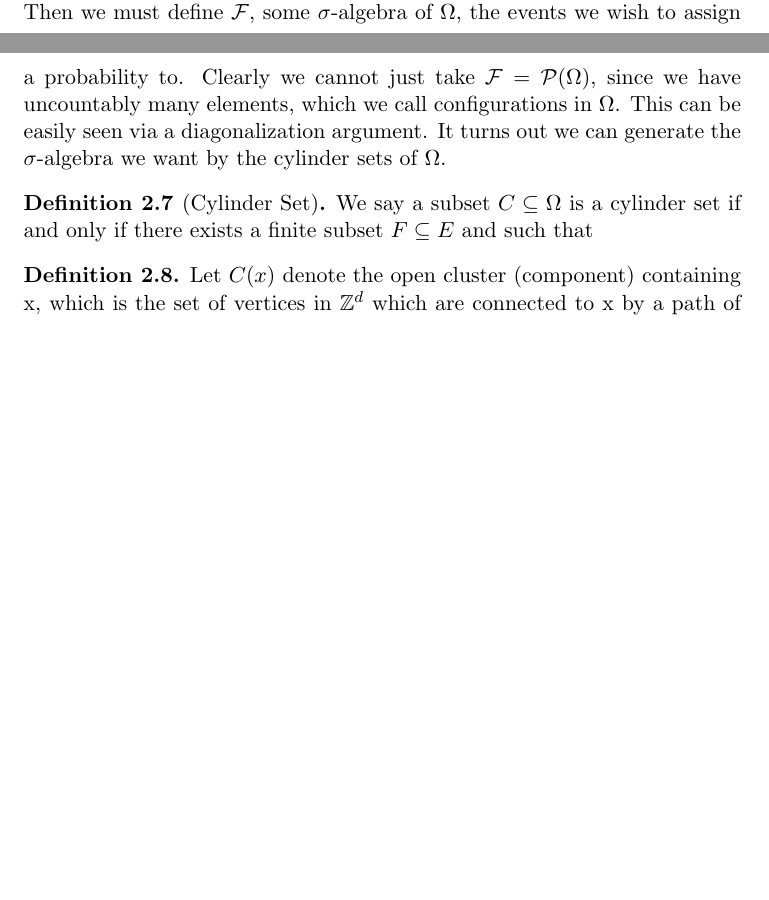
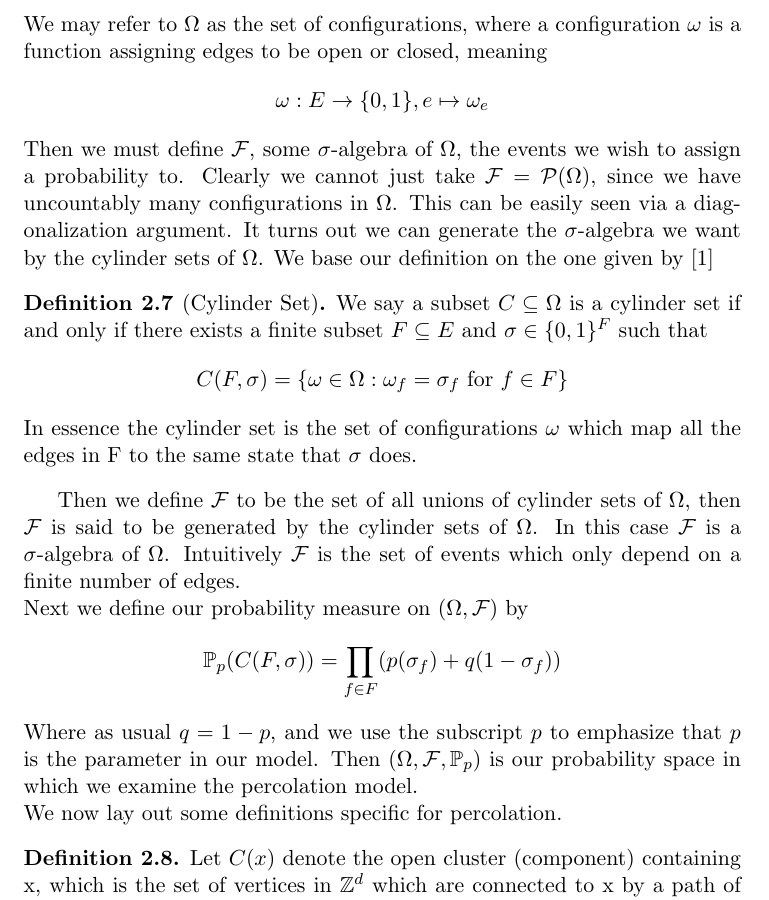
Before and after one commit to JonathanMarriott/percolation-project, a LaTeX document (percolation.tex): two parts of pages 3 and 4 of 5 before the commit and part of page 4 of 6 after it, the two joined at a grey line, cut at the place of the change, the shorter picture padded with empty space. Compiled offline with pdfLaTeX.

Commit message:
Defining probability space for percolation model

```diff
--- a/percolation.tex
+++ b/percolation.tex
@@ -32,6 +32,7 @@
 \newcommand{\ints}{\mathbb{Z}}
 \newcommand{\sigalg}{$\sigma$-algebra }
 \newcommand{\ztwodual}{(\ints^2)^*}
+\newcommand{\prob}{\mathbb{P}_p}
 %------------------
 
 %Everything before begin document is called the pre-amble and sets out how the document will look
@@ -165,17 +174,32 @@ Clearly we need to restrict our probability measure such that its domain is the
 \end{definition}
 
 \subsection{The Model}
+
 We now take some $p \in [0,1]$ which will be our parameter which specifies the probability a given edge is open.
 Setting $q = 1-p$ we say each edge is independently open with probability p and closed with probability q.
 We can think of the open and closed edges defining a random subgraph of $\ints^d$ where only edges set to open are retained.\\
+
 We let our sample space $\Omega = \prod_{e \in E} \{0,1\}$ where $E = E(\ints^d)$ and an edge in state 1 represents it is open, and 0 that it is closed.\\
-Then we must define $\mathcal{F}$, some \sigalg of $\Omega$, the events we wish to assign a probability to. Clearly we cannot just take $\mathcal{F} = \mathcal{P}(\Omega)$, since we have uncountably many elements, which we call configurations in $\Omega$. This can be easily seen via a diagonalization argument.
-It turns out we can generate the \sigalg we want by the cylinder sets of $\Omega$.
+We may refer to $\Omega$ as the set of configurations, where a configuration $\omega$ is a function assigning edges to be open or closed, meaning
+$$\omega:E \to \{0,1\}, e \mapsto \omega_e$$
+Then we must define $\mathcal{F}$, some \sigalg of $\Omega$, the events we wish to assign a probability to.
+Clearly we cannot just take $\mathcal{F} = \mathcal{P}(\Omega)$, since we have uncountably many configurations in $\Omega$.
+This can be easily seen via a diagonalization argument.
+It turns out we can generate the \sigalg we want by the cylinder sets of $\Omega$. We base our definition on the one given by \cite{bollo2006}
+
 \begin{definition}[Cylinder Set]
-	We say a subset $C \subseteq \Omega$ is a cylinder set if and only if there exists a finite subset $F \subseteq E$ and such that
-
+	We say a subset $C \subseteq \Omega$ is a cylinder set if and only if there exists a finite subset $F \subseteq E$ and $\sigma \in \{0,1\}^F$ such that
+	$$C(F,\sigma) = \{\omega \in \Omega: \omega_f = \sigma_f \text{ for }f \in F\}$$
+	In essence the cylinder set is the set of configurations $\omega$ which map all the edges in F to the same state that $\sigma$ does.
 \end{definition}
 
+Then we define $\mathcal{F}$ to be the set of all unions of cylinder sets of $\Omega$, then $\mathcal{F}$ is said to be generated by the cylinder sets of $\Omega$.
+In this case $\mathcal{F}$ is a \sigalg of $\Omega$. Intuitively $\mathcal{F}$ is the set of events which only depend on a finite number of edges.\\
+Next we define our probability measure on $(\Omega, \mathcal{F})$ by
+$$\prob(C(F,\sigma)) = \prod_{f \in F} (p(\sigma_f) + q(1-\sigma_f)) $$
+Where as usual $q = 1-p$, and we use the subscript $p$ to emphasize that $p$ is the parameter in our model. Then $(\Omega, \mathcal{F}, \prob)$ is our probability space in which we examine the percolation model.
+\\
+We now lay out some definitions specific for percolation.
 \begin{definition}
 	Let $C(x)$ denote the open cluster (component) containing x, which is the set of vertices in $\ints^d$ which are connected to x by a path of open edges.
 	We abbreviate the open cluster containing the origin $C(0)$ by $C$
```
Also changed, not shown: percolation.bib (+7 -0 lines), percolation.pdf, percolation.tex (8 more changed lines).
